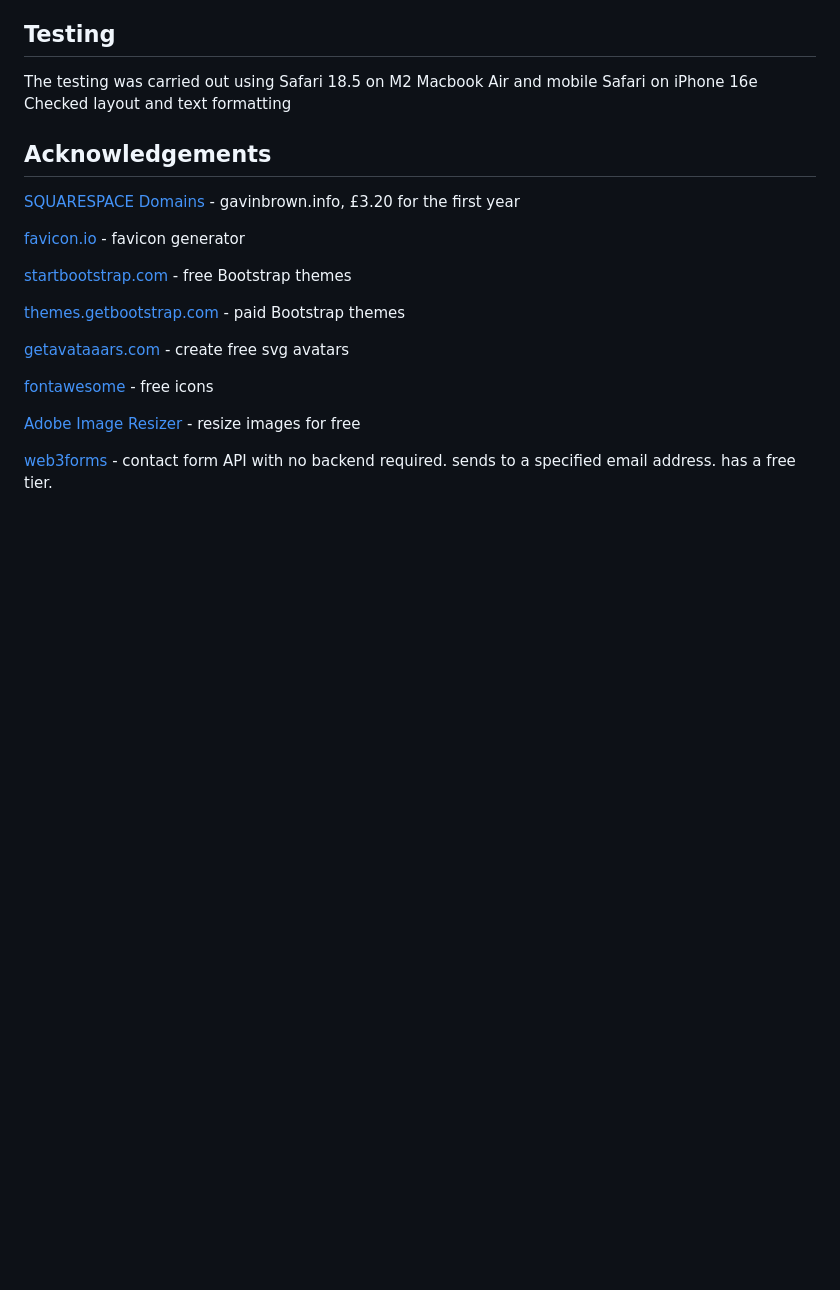
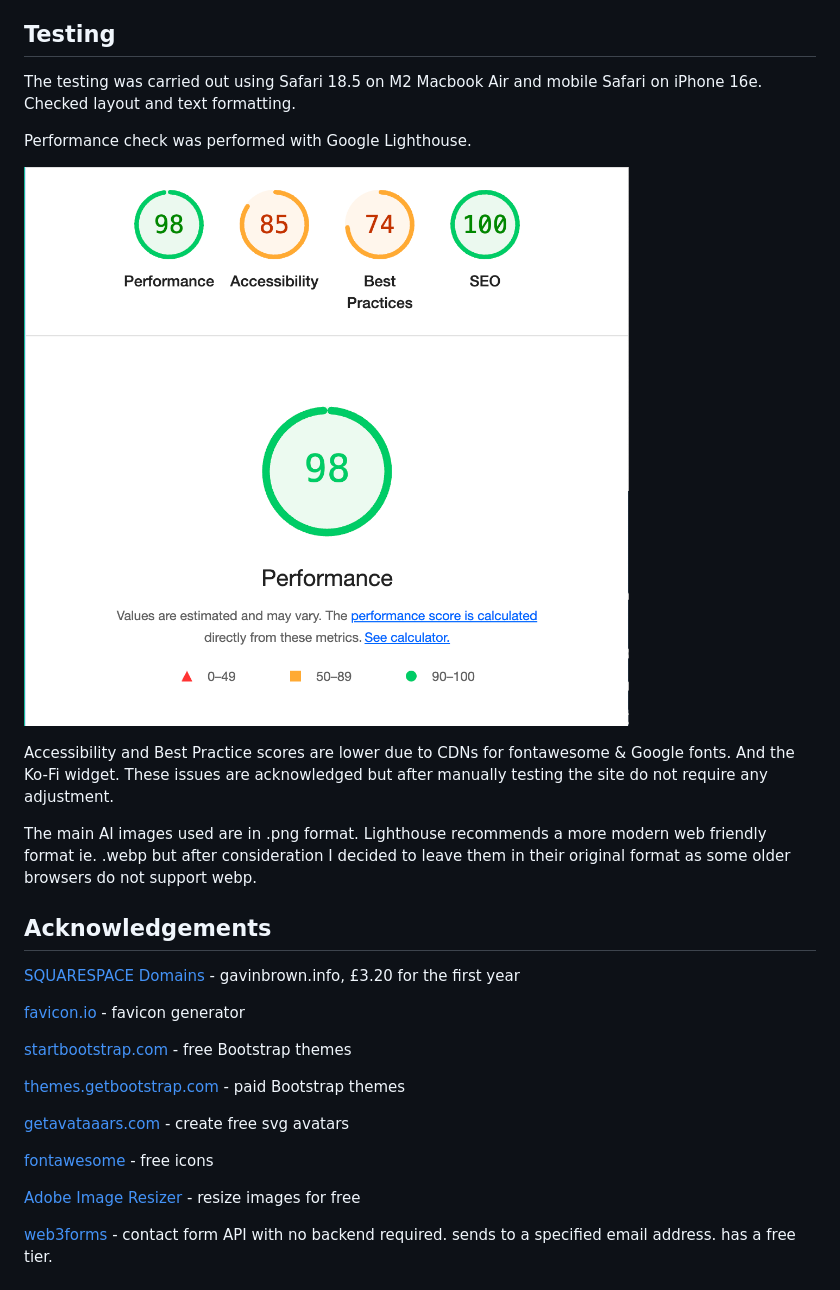
Before and after one commit to gavinwbrown/info, a Markdown page: README.md, the part around the change. GitHub-like rendering; pictures changed too: assets/img/portfolio/googlelighthouse.png (added); blank space fills up the shorter version.

Commit message:
updated README with performance section

```diff
--- a/README.md
+++ b/README.md
@@ -8,8 +8,18 @@ Removed the Bootstrap default contact form email sender. Added web3forms to the
 
 ## Testing
 
-The testing was carried out using Safari 18.5 on M2 Macbook Air and mobile Safari on iPhone 16e
-Checked layout and text formatting
+The testing was carried out using Safari 18.5 on M2 Macbook Air and mobile Safari on iPhone 16e.
+Checked layout and text formatting.
+
+Performance check was performed with Google Lighthouse.
+
+![](assets/img/portfolio/googlelighthouse.png)
+
+Accessibility and Best Practice scores are lower due to CDNs for fontawesome & Google fonts. And the Ko-Fi widget. These issues are acknowledged but after manually testing the site do not require any adjustment.
+
+The main AI images used are in .png format. Lighthouse recommends a more modern web friendly format ie. .webp but after consideration I decided to leave them in their original format as some older browsers do not support webp.
+
+
 
 ## Acknowledgements
 
```
